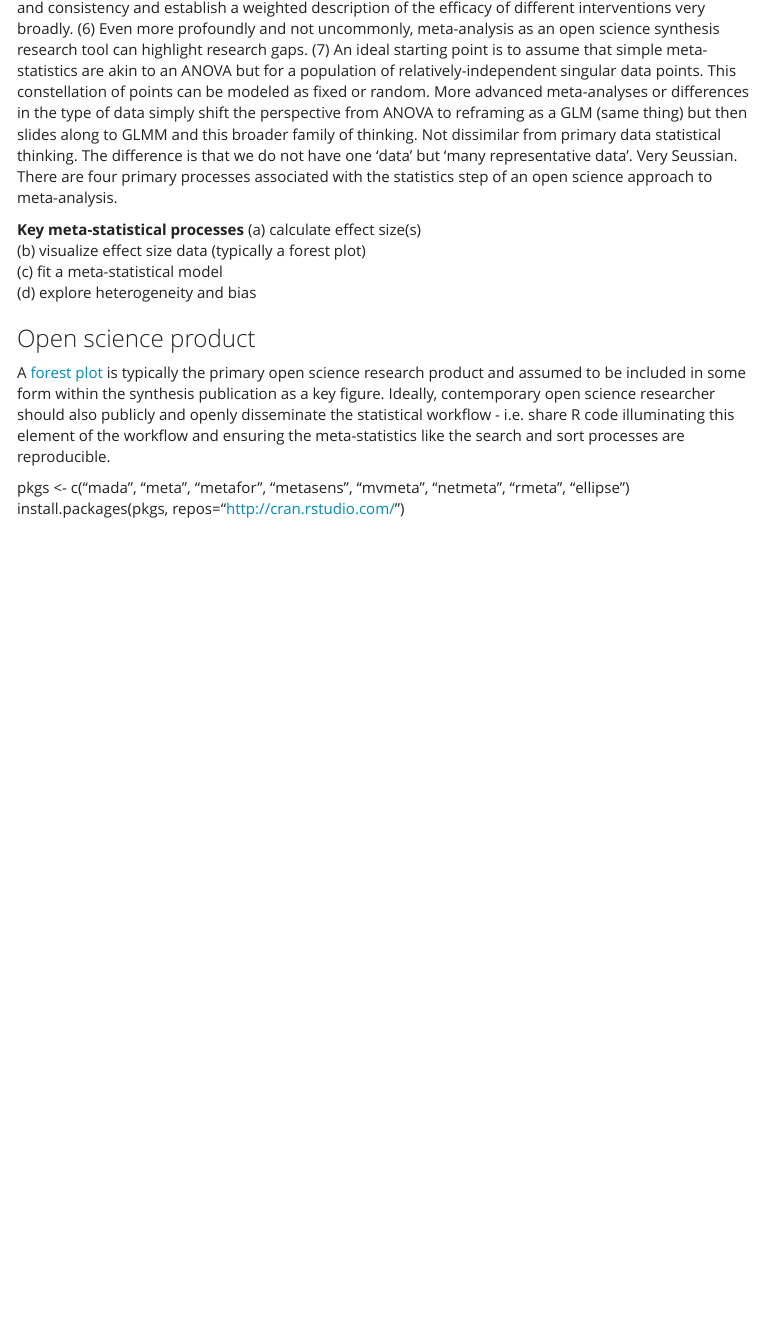
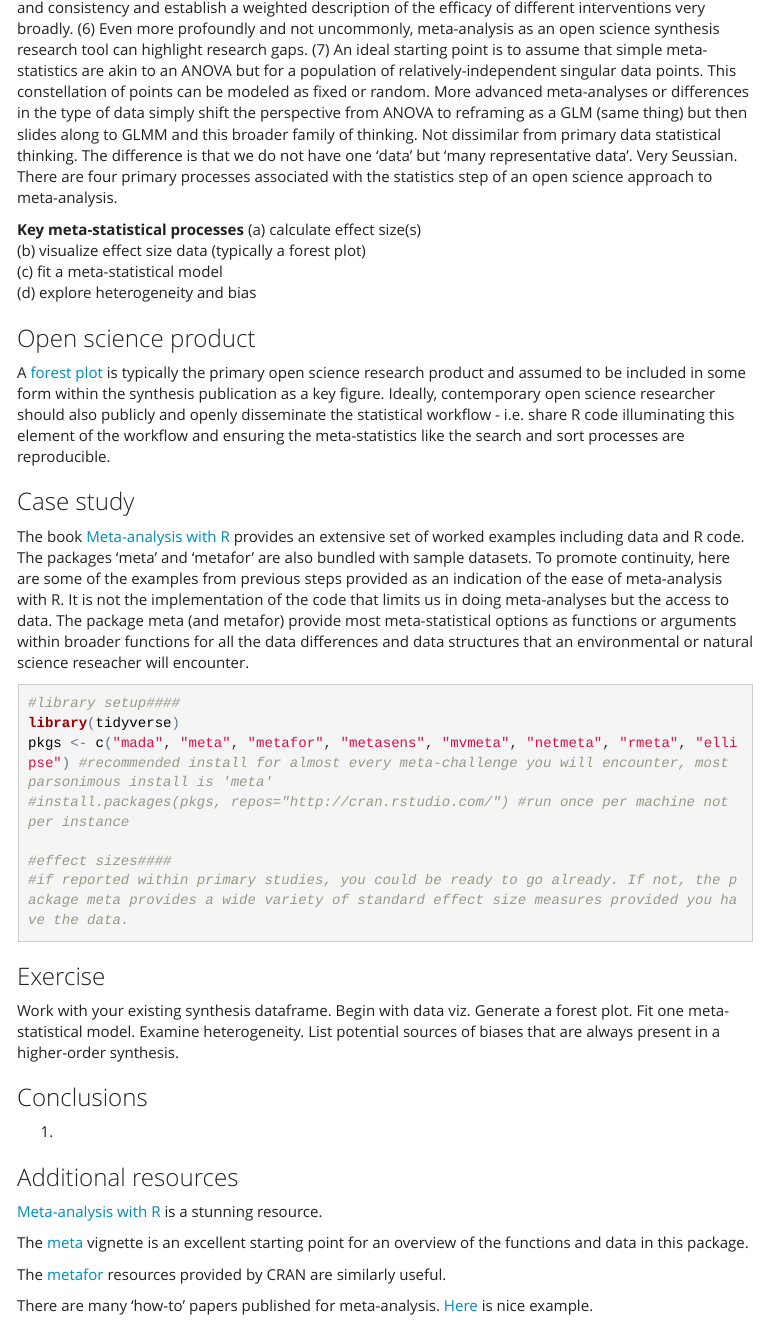
Before and after one commit to cjlortie/open.science.workflow.for.meta-analyses, an R Markdown document (step5.Rmd): the page in a window 1100 px wide, from 870 px down. The pictures show the output file step5.html that the author committed with the source, opened offline; menus at the side of the page are left out.

Commit message:
step case study remains and then conclusions

````diff
--- a/step5.Rmd
+++ b/step5.Rmd
@@ -29,6 +29,34 @@ The field of meta-statistics is a rich and fascinating set of tools, literature,
 ###Open science product
 A [forest plot](https://en.wikipedia.org/wiki/Forest_plot) is typically the primary open science research product and assumed to be included in some form within the synthesis publication as a key figure. Ideally, contemporary open science researcher should also publicly and openly disseminate the statistical workflow - i.e. share R code illuminating this element of the workflow and ensuring the meta-statistics like the search and sort processes are reproducible.
 
+###Case study
+The book [Meta-analysis with R](http://www.springer.com/us/book/9783319214153) provides an extensive set of worked examples including data and R code. The packages 'meta' and 'metafor' are also bundled with sample datasets. To promote continuity, here are some of the examples from previous steps provided as an indication of the ease of meta-analysis with R. It is not the implementation of the code that limits us in doing meta-analyses but the access to data. The package meta (and metafor) provide most meta-statistical options as functions or arguments within broader functions for all the data differences and data structures that an environmental or natural science reseacher will encounter.
 
-pkgs <- c("mada", "meta", "metafor", "metasens", "mvmeta", "netmeta", "rmeta", "ellipse")
-install.packages(pkgs, repos="http://cran.rstudio.com/")
+```{r statistical model fitting, warning=FALSE, message=FALSE}
+#library setup####
+library(tidyverse)
+pkgs <- c("mada", "meta", "metafor", "metasens", "mvmeta", "netmeta", "rmeta", "ellipse") #recommended install for almost every meta-challenge you will encounter, most parsonimous install is 'meta'
+#install.packages(pkgs, repos="http://cran.rstudio.com/") #run once per machine not per instance
+
+#effect sizes####
+#if reported within primary studies, you could be ready to go already. If not, the package meta provides a wide variety of standard effect size measures provided you have the data.
+
+
+```
+
+###Exercise
+Work with your existing synthesis dataframe. Begin with data viz. Generate a forest plot. Fit one meta-statistical model. Examine heterogeneity. List potential sources of biases that are always present in a higher-order synthesis.
+
+###Conclusions
+1.
+
+
+
+###Additional resources
+[Meta-analysis with R](http://www.springer.com/us/book/9783319214153) is a stunning resource.
+
+The [meta](https://cran.r-project.org/web/packages/meta/index.html) vignette is an excellent starting point for an overview of the functions and data in this package.
+
+The [metafor](https://cran.r-project.org/web/packages/metafor/index.html) resources provided by CRAN are similarly useful.
+
+There are many 'how-to' papers published for meta-analysis. [Here](http://onlinelibrary.wiley.com/wol1/doi/10.1348/000711010X502733/full) is nice example.
````
Also changed, not shown: step5.html.
